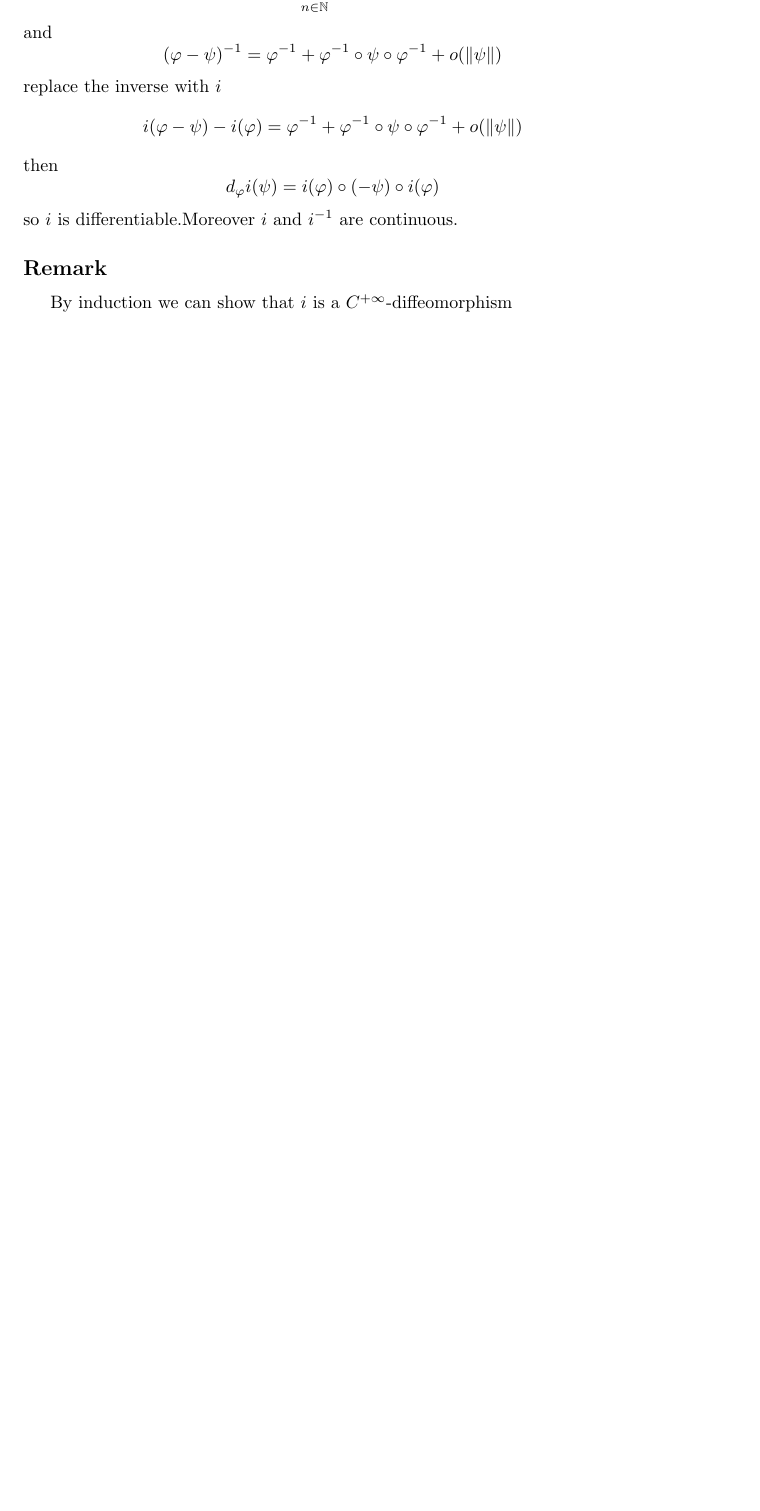
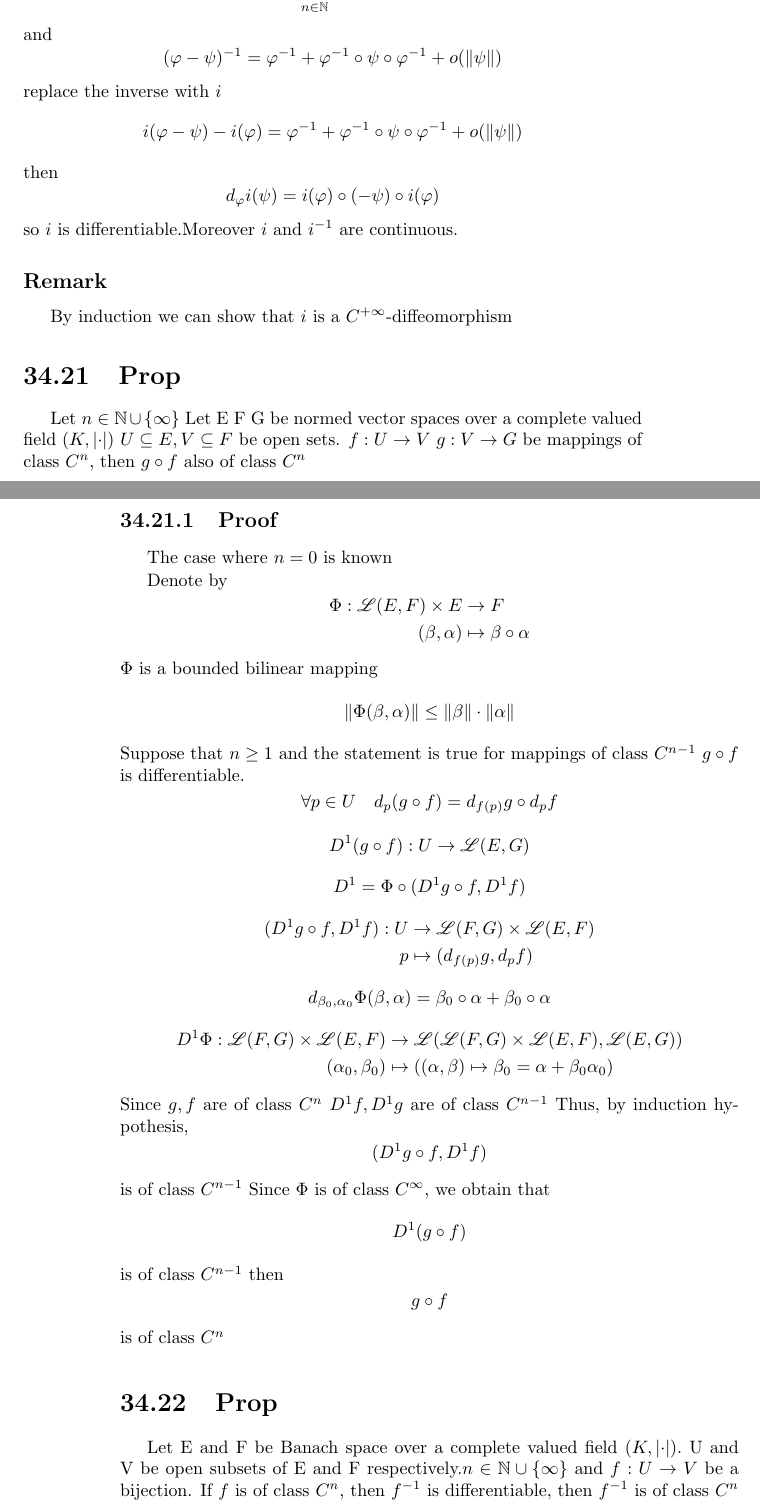
Before and after one commit to LandingStar/mathematic, a LaTeX thesis (notes/zly/note.tex): part of page 193 of 193 before the commit and two parts of pages 193 and 194 of 197 after it, the two joined at a grey line, cut so that both start at the same text, the shorter picture padded with empty space. The pictures show the PDF file notes/zly/note.pdf that the author committed with the source.

Commit message:
12.9 update

```diff
--- a/notes/zly/note.tex
+++ b/notes/zly/note.tex
@@ -3251,3 +3251,17 @@ $$i(\varphi-\psi)-i(\varphi)=\varphi^{-1}+\varphi^{-1}\circ\psi\circ\varphi^{-1}
 then $$d_\varphi i(\psi)=i(\varphi)\circ(-\psi)\circ i(\varphi)$$
 so $i$ is differentiable.Moreover $i$ and $i^{-1}$ are continuous.\subsection*{Remark}
 By induction we can show that $i$ is a $C^{+\infty}$-diffeomorphism
+\section{Prop}
+Let $n\in \mathbb{N}\cup\{\infty\}$ Let E F G be normed vector spaces over a complete valued field $(K,\abs\cdot)$ $U\subseteq E,V\subseteq F$ be open sets. $f:U\rightarrow V\ g: V\rightarrow G$ be mappings of class $C^n$, then $g\circ f$ also of class $C^n$
+\subsection{Proof}
+The case where $n=0$ is known
+
+Denote by $$\begin{aligned}
+    \Phi: \mathscr{L}(E,F)\times E &\rightarrow F\\ (\beta,\alpha) &\mapsto \beta\circ\alpha
+\end{aligned}$$
+$\Phi$ is a bounded bilinear mapping $$\norm{\Phi(\beta,\alpha)}\leq\norm{\beta}\cdot\norm{\alpha}$$
+Suppose that $n\geq 1$ and the statement is true for mappings of class $C^{n-1}$ $g\circ f$ is differentiable.$$\forall p\in U\quad d_p(g\circ f)=d_{f(p)}g\circ d_pf$$
+$$D^1(g\circ f):U\rightarrow\mathscr{L}(E,G)$$
+$$D^1=\Phi\circ(D^1g\circ f,D^1 f)$$
+$$
+\begin{aligned}
@@ -3253,0 +3274,14 @@ By induction we can show that $i$ is a $C^{+\infty}$-diffeomorphism
+    D^1\Phi:\mathscr{L}(F,G)\times\mathscr{L}(E,F)&\rightarrow\mathscr{L}(\mathscr{L}(F,G)\times\mathscr{L}(E,F),\mathscr{L}(E,G))\\
+    (\alpha_0,\beta_0)&\mapsto((\alpha,\beta)\mapsto\beta_0=\alpha+\beta_0\alpha_0)
+\end{aligned}
+$$
+Since $g,f$ are of class $C^n$ $D^1f,D^1g$ are of class $C^{n-1}$ Thus, by induction hypothesis, $$(D^1g\circ f,D^1f)$$ is of class $C^{n-1}$
+Since $\Phi$ is of class $C^\infty$, we obtain that $$D^1(g\circ f)$$ is of class $C^{n-1}$
+then $$g\circ f$$ is of class $C^n$
+\section{Prop}
+Let E and F be Banach space over a complete valued field $(K,\abs\cdot).$ U and V be open subsets of E and F respectively.$n\in \mathbb{N}\cup\{\infty\}$ and $f:U\rightarrow V$ be a  bijection. If $f$ is of class $C^n$, then $f^{-1}$ is differentiable, then $f^{-1}$ is of class $C^n$
+\subsection*{Proof}
+$$f\circ f^{-1}=Id_V$$
+$\forall y\in V$
+$$d_y(f\circ f^{-1})=d_{f^{-1}(p)}f\circ d_yf^{-1}=Id_F$$
+For $x\in U,y=f(x)$
@@ -3253,0 +3291,25 @@ By induction we can show that $i$ is a $C^{+\infty}$-diffeomorphism
+where $$\begin{aligned}
+    \iota: I(E,F) &\rightarrow I(F,E)\\
+    \phi &\mapsto \phi^{-1}
+\end{aligned}$$
+Suppose that $f^{-1}$ is of class $C^{n-1}$ then $$D^1f^{-1}=\iota D^1f\circ f^{-1}$$ is of class $C^{n-1}$
+\section{Local Inversion Theorem }
+Let E and F be Banach space over $\mathbb{R}$ $ U\in E$
+open, $f:U\rightarrow F$ be a mapping of class $C^n$ and $a\in U$. Suppose that $d_af\in I(E,F)$($d_af$ is invertible and of bounded inverse)
+Then there exists open neighborhoods V and W of $a$ and $f(a)$ respectively, such that \begin{itemize}
+    \item $V\subseteq U$ and $f(V)\subseteq W$
+    \item The restriction of $f$ to V defines a bijection from V to W
+    \item $$(f\mid_V)^{-1}W\rightarrow V$$ is of class $C^n$
+\end{itemize}
+\subsection{Proof}
+For $y\in F$ consider the mapping:
+$$
+\begin{aligned}
+    \phi_y:U &\rightarrow F\\
+    x &\mapsto x-(d_af)^{-1}(f(x)-y)
+\end{aligned}$$
+$f(x)=y$ iff $\phi_y(x)=x$ i.e. $x$ is a fix point of $\phi_y$
+$\phi_y$ is of class $C^1$ and $$d_x\phi_y(v)=v-d_af^{-1}(d_xf(v))$$
+$\forall v$ $$d_a\phi y^{(v)}=0$$
+By the continuity of $D^1f$ there exists $r>0$ such that $$\overline{\mathcal{B}}(a,r)\subseteq U$$ and $\forall y\in F,\forall x\in \overline{\mathcal{B}}(a,r)$
+$$\norm{d_x\phi_y}\leq\frac{1}{2}$$
@@ -3253,0 +3333,4 @@ By induction we can show that $i$ is a $C^{+\infty}$-diffeomorphism
+$$d_xf\in I(E,F)$$
+Let $x_0\in V$ $y_0=f(x_0)\quad x_0=g(y_0)$
+$$y-y_0=f(g(y))-f(g(y_0))=d_{x_0}f(g(y)-g(y_0))+o(\norm{g(y)-g(y_0)})$$
+So
@@ -3254 +3343,5 @@ By induction we can show that $i$ is a $C^{+\infty}$-diffeomorphism
+$$g(y)-g(y_0)=O(\norm{y-y_0})$$
+($\exists \epsilon>0\quad (1-\epsilon)\norm{g(y)-g(y_0)}\leq\norm{d_{x_0}f}^{-1}$ when $\norm{y-y_0}$ is sufficiently small)
+So $$d_{y_0}g=(d_xf)^{-1}$$ By the previous proposition, $g$ is of class $C^n$
+
 \end{document}
```
Also changed, not shown: notes/zly/note.pdf, notes/zly/note.tex (32 more changed lines).
